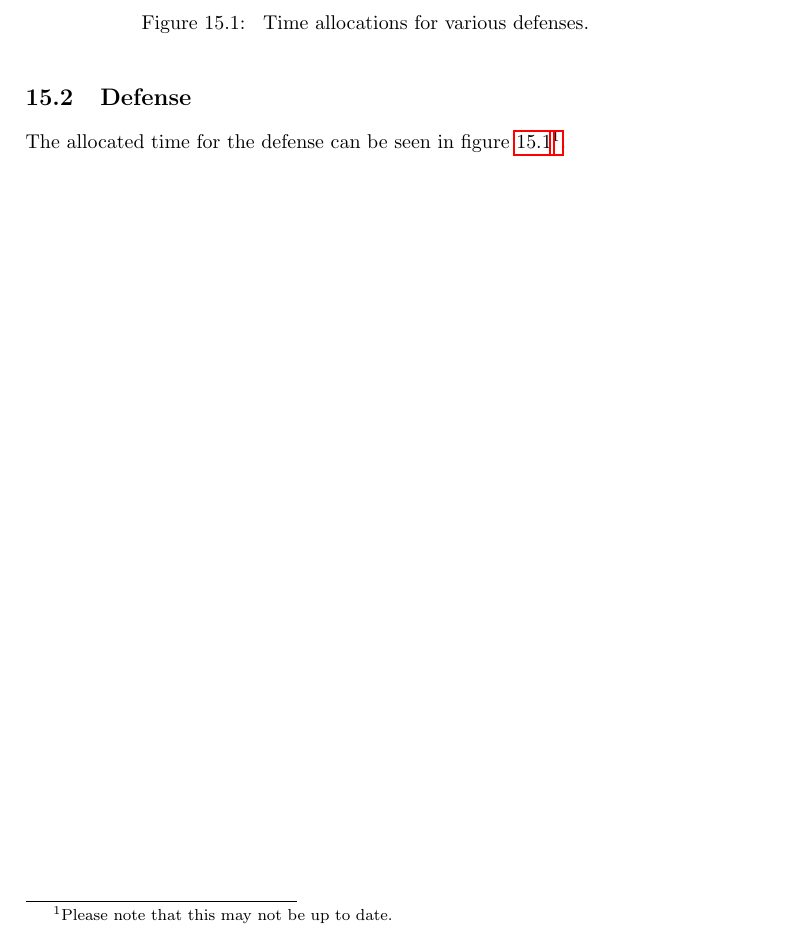
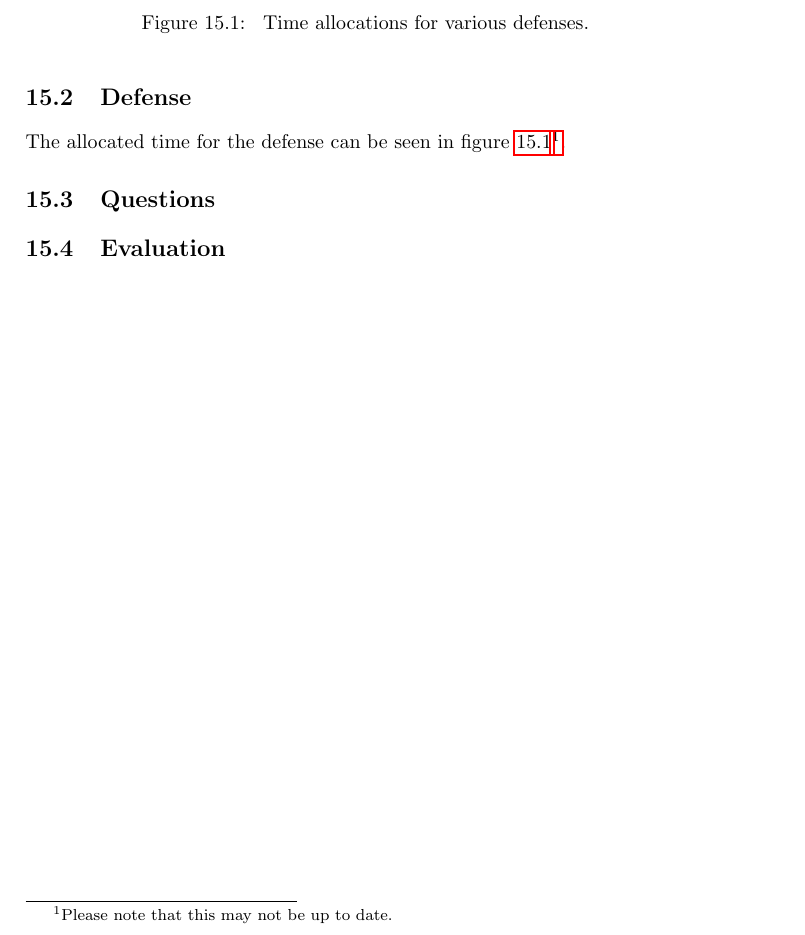
Before and after one commit to aslakjohansen/report-writing, a LaTeX thesis (doc/report-writing.tex): part of page 27 of 27 before the commit and part of page 28 of 28 after it, cut so that both start at the same text. Compiled offline with pdfLaTeX.

Commit message:
Added quite a few paragraph placeholders

```diff
--- a/doc/report-writing.tex
+++ b/doc/report-writing.tex
@@ -587,4 +587,28 @@ The allocated time for the defense can be seen in figure \ref{fig:defense:time}\
   \caption{\label{fig:defense:time} Time allocations for various defenses.}
 \end{figure}
 
+% language:
+
+% defense sequence: overview, presentation split, indicators for who did what
+
+% style: don't read aloud from the slides, bulletpoints can work as a starting point, no stock photos (they need to add value), use figures and tables from the report, if you can't find the figures you need in the report chances are that it is missing them
+
+% be critical, admit mistakes, explain them, describe what you have learnt and how to avoid it in the future
+
+% point of the defense:
+
+\section{Questions}
+
+% clarifying uncertainties
+
+% based on learning objectives: clear pass -> verify, middle -> can we pull up? (expectation high), buttom -> can we pull up (expectation low)?
+
+% code: may ask about code in report main, highly unlikely to ask about the rest of the code
+
+\section{Evaluation}
+
+% learning objectives
+
+% report perception: report grade, usually +-1 grade, maybe more, potentially+exceptionally all the way down
+
 \end{document}
```
